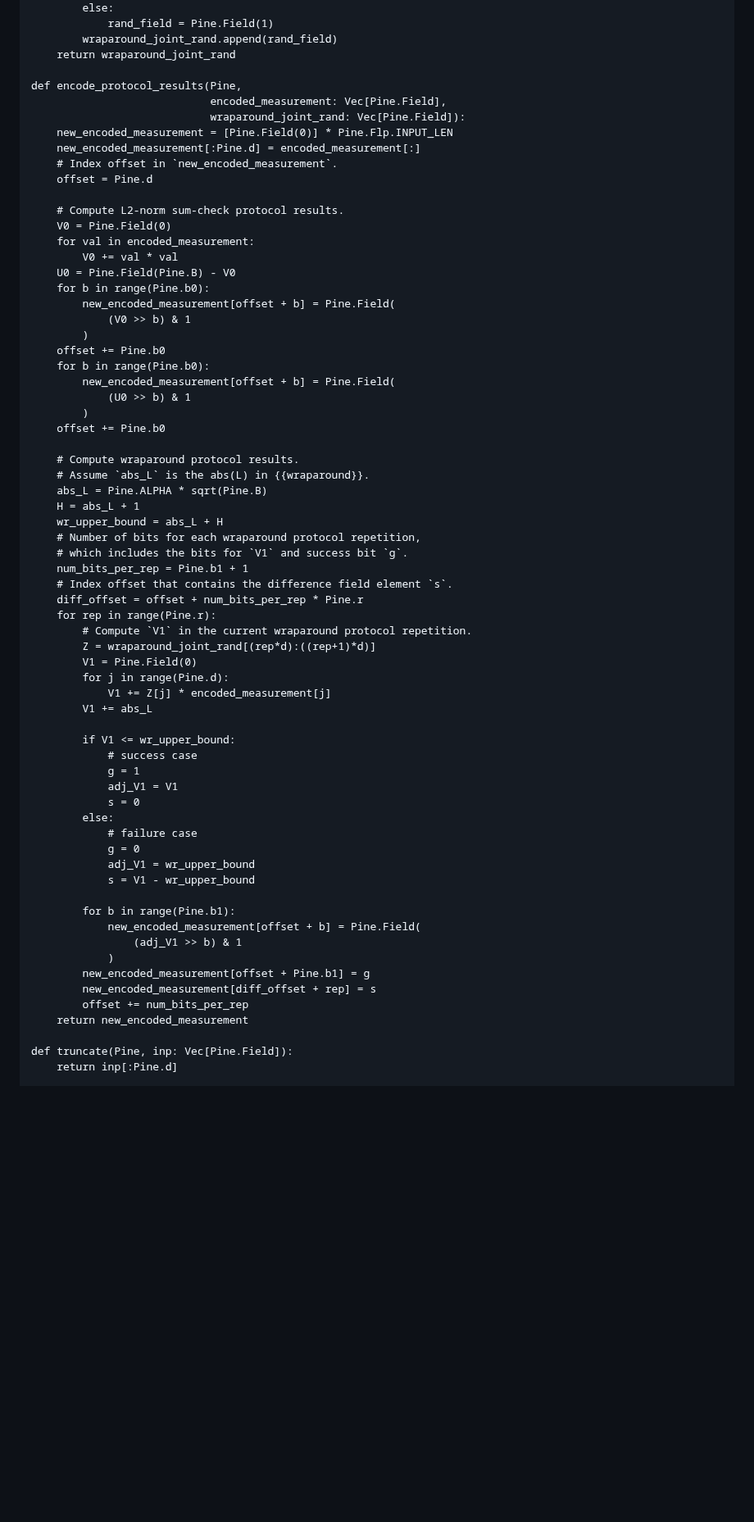
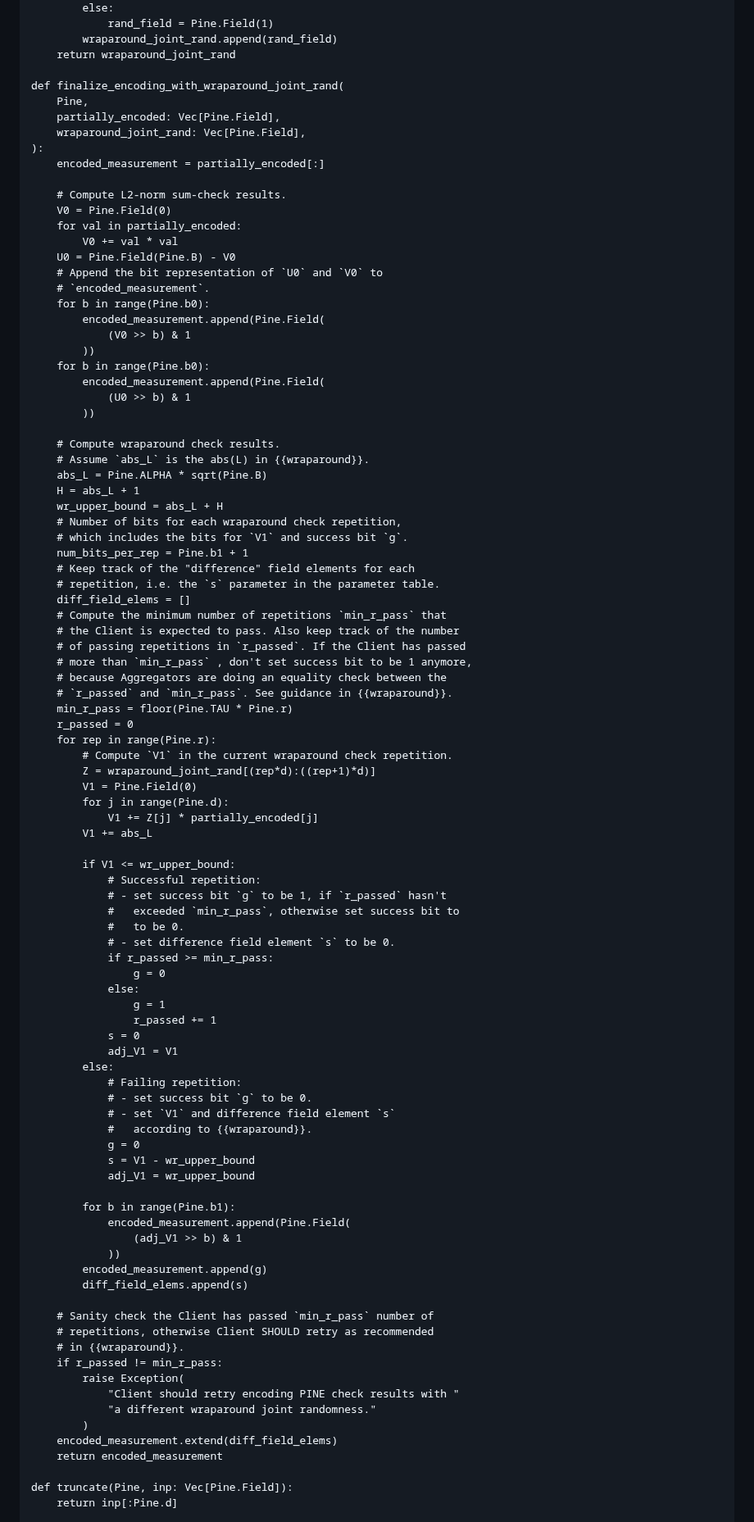
Before and after one commit to junyechen1996/draft-chen-cfrg-vdaf-pine, a Markdown page: draft-chen-cfrg-vdaf-pine.md, the part around one of its changes. Shown at 82% size. GitHub-like rendering; blank space fills up the shorter version.

Commit message:
comments
- keep track of successful repetitions in client encoding code.
- rename some client variables and method names.

```diff
--- a/draft-chen-cfrg-vdaf-pine.md
+++ b/draft-chen-cfrg-vdaf-pine.md
@@ -853,67 +853,95 @@ def sample_wraparound_joint_rand(Pine, prg: Prg):
         wraparound_joint_rand.append(rand_field)
     return wraparound_joint_rand
 
-def encode_protocol_results(Pine,
-                            encoded_measurement: Vec[Pine.Field],
-                            wraparound_joint_rand: Vec[Pine.Field]):
-    new_encoded_measurement = [Pine.Field(0)] * Pine.Flp.INPUT_LEN
-    new_encoded_measurement[:Pine.d] = encoded_measurement[:]
-    # Index offset in `new_encoded_measurement`.
-    offset = Pine.d
-
-    # Compute L2-norm sum-check protocol results.
+def finalize_encoding_with_wraparound_joint_rand(
+    Pine,
+    partially_encoded: Vec[Pine.Field],
+    wraparound_joint_rand: Vec[Pine.Field],
+):
+    encoded_measurement = partially_encoded[:]
+
+    # Compute L2-norm sum-check results.
     V0 = Pine.Field(0)
-    for val in encoded_measurement:
+    for val in partially_encoded:
         V0 += val * val
     U0 = Pine.Field(Pine.B) - V0
+    # Append the bit representation of `U0` and `V0` to
+    # `encoded_measurement`.
     for b in range(Pine.b0):
-        new_encoded_measurement[offset + b] = Pine.Field(
+        encoded_measurement.append(Pine.Field(
             (V0 >> b) & 1
-        )
-    offset += Pine.b0
+        ))
     for b in range(Pine.b0):
-        new_encoded_measurement[offset + b] = Pine.Field(
+        encoded_measurement.append(Pine.Field(
             (U0 >> b) & 1
-        )
-    offset += Pine.b0
-
-    # Compute wraparound protocol results.
+        ))
+
+    # Compute wraparound check results.
     # Assume `abs_L` is the abs(L) in {{wraparound}}.
     abs_L = Pine.ALPHA * sqrt(Pine.B)
     H = abs_L + 1
     wr_upper_bound = abs_L + H
-    # Number of bits for each wraparound protocol repetition,
+    # Number of bits for each wraparound check repetition,
     # which includes the bits for `V1` and success bit `g`.
     num_bits_per_rep = Pine.b1 + 1
-    # Index offset that contains the difference field element `s`.
-    diff_offset = offset + num_bits_per_rep * Pine.r
+    # Keep track of the "difference" field elements for each
+    # repetition, i.e. the `s` parameter in the parameter table.
+    diff_field_elems = []
+    # Compute the minimum number of repetitions `min_r_pass` that
+    # the Client is expected to pass. Also keep track of the number
+    # of passing repetitions in `r_passed`. If the Client has passed
+    # more than `min_r_pass` , don't set success bit to be 1 anymore,
+    # because Aggregators are doing an equality check between the
+    # `r_passed` and `min_r_pass`. See guidance in {{wraparound}}.
+    min_r_pass = floor(Pine.TAU * Pine.r)
+    r_passed = 0
     for rep in range(Pine.r):
-        # Compute `V1` in the current wraparound protocol repetition.
+        # Compute `V1` in the current wraparound check repetition.
         Z = wraparound_joint_rand[(rep*d):((rep+1)*d)]
         V1 = Pine.Field(0)
         for j in range(Pine.d):
-            V1 += Z[j] * encoded_measurement[j]
+            V1 += Z[j] * partially_encoded[j]
         V1 += abs_L
 
         if V1 <= wr_upper_bound:
-            # success case
-            g = 1
+            # Successful repetition:
+            # - set success bit `g` to be 1, if `r_passed` hasn't
+            #   exceeded `min_r_pass`, otherwise set success bit to
+            #   to be 0.
+            # - set difference field element `s` to be 0.
+            if r_passed >= min_r_pass:
+                g = 0
+            else:
+                g = 1
+                r_passed += 1
+            s = 0
             adj_V1 = V1
-            s = 0
         else:
-            # failure case
+            # Failing repetition:
+            # - set success bit `g` to be 0.
+            # - set `V1` and difference field element `s`
+            #   according to {{wraparound}}.
             g = 0
+            s = V1 - wr_upper_bound
             adj_V1 = wr_upper_bound
-            s = V1 - wr_upper_bound
 
         for b in range(Pine.b1):
-            new_encoded_measurement[offset + b] = Pine.Field(
+            encoded_measurement.append(Pine.Field(
                 (adj_V1 >> b) & 1
-            )
-        new_encoded_measurement[offset + Pine.b1] = g
-        new_encoded_measurement[diff_offset + rep] = s
-        offset += num_bits_per_rep
-    return new_encoded_measurement
+            ))
+        encoded_measurement.append(g)
+        diff_field_elems.append(s)
+
+    # Sanity check the Client has passed `min_r_pass` number of
+    # repetitions, otherwise Client SHOULD retry as recommended
+    # in {{wraparound}}.
+    if r_passed != min_r_pass:
+        raise Exception(
+            "Client should retry encoding PINE check results with "
+            "a different wraparound joint randomness."
+        )
+    encoded_measurement.extend(diff_field_elems)
+    return encoded_measurement
 
 def truncate(Pine, inp: Vec[Pine.Field]):
     return inp[:Pine.d]
```
Also changed, not shown: other parts of draft-chen-cfrg-vdaf-pine.md (+15 -13 lines).
